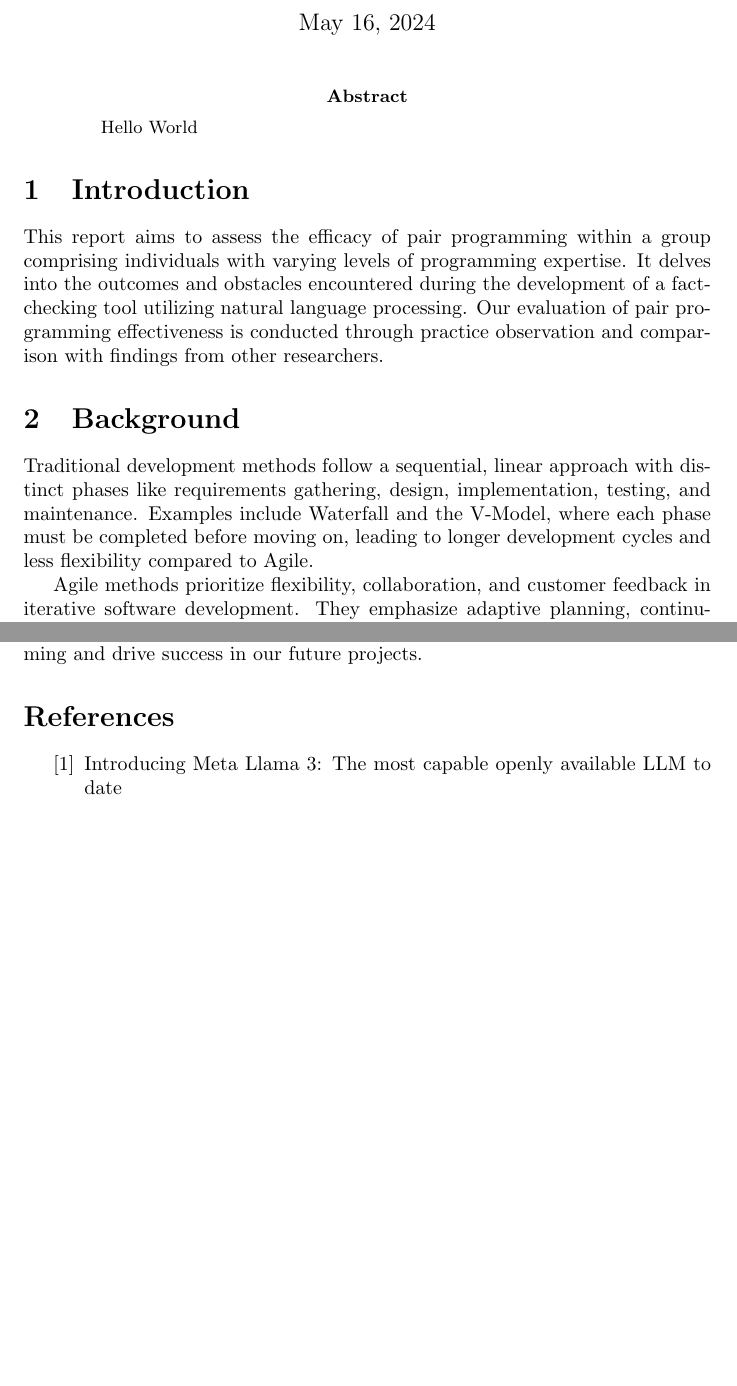
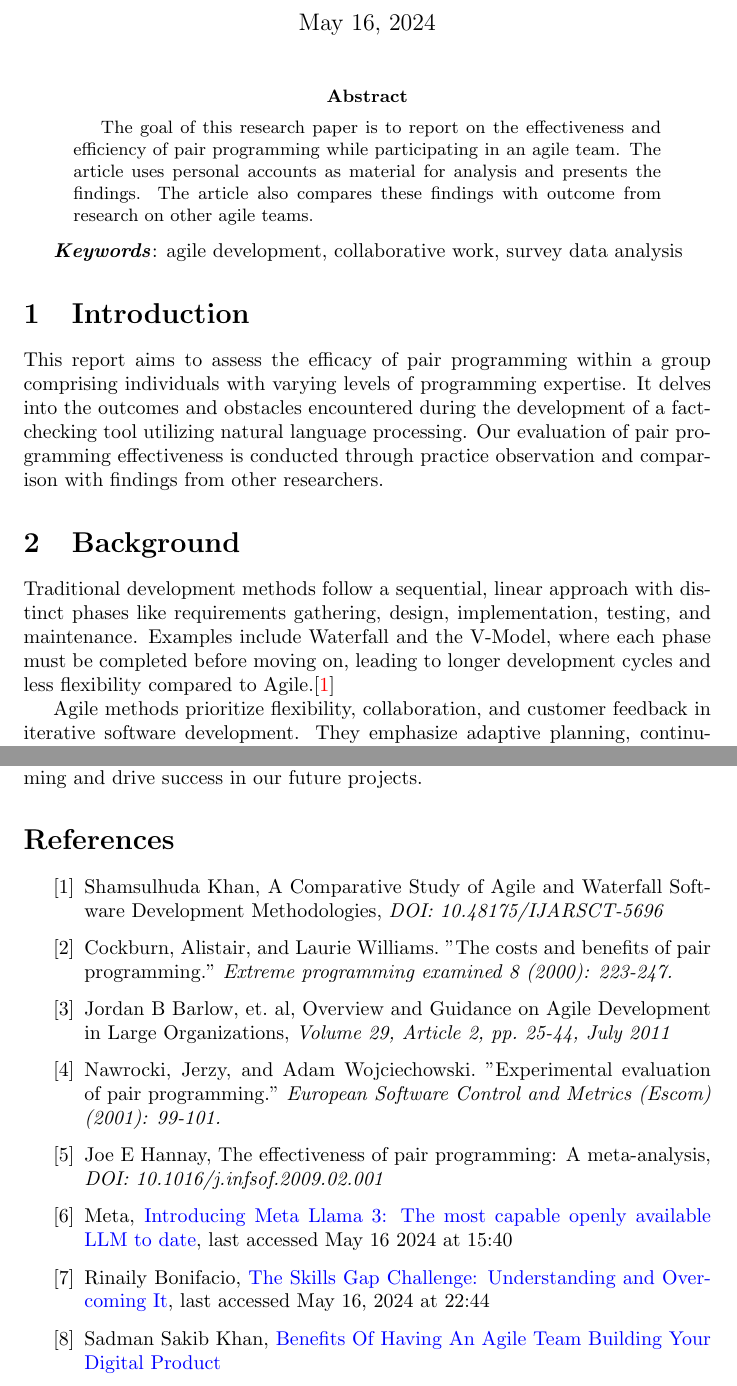
Before and after one commit to ohshitnotgood/final_report, a LaTeX paper (report.tex): two parts of pages 1 and 8 of 8, joined at a grey line, cut so that both start at the same text, the shorter picture padded with empty space. Compiled offline with pdfLaTeX.

Commit message:
Added references, abstract and keywords

```diff
--- a/report.tex
+++ b/report.tex
@@ -1,4 +1,14 @@
 \documentclass{article}
+\usepackage{hyperref}
+\hypersetup{
+    colorlinks=true,
+    linkcolor=blue,
+    filecolor=magenta,
+    urlcolor=blue,
+    citecolor=red,
+    pdftitle={Overleaf Example},
+    pdfpagemode=FullScreen,
+}
 
 \title{Evaluation of Pair Programming}
 
@@ -7,8 +17,10 @@
 \begin{document}
 \maketitle
 \begin{abstract}
-    Hello World
+    The goal of this research paper is to report on the effectiveness and efficiency of pair programming while participating in an agile team. The article uses personal accounts as material for analysis and presents the findings. The article also compares these findings with outcome from research on other agile teams.
 \end{abstract}
+
+\textbf{\textit{Keywords}}: agile development, collaborative work, survey data analysis
 
 \input{introduction}
 \input{background}
@@ -18,8 +30,34 @@
 \input{conclusion}
 
 \begin{thebibliography}{1000}
+    \bibitem{agile}
+    Shamsulhuda Khan,
+    A Comparative Study of Agile and Waterfall Software Development Methodologies, \textit{DOI: 10.48175/IJARSCT-5696}
+
+    \bibitem{agile_3}
+    Cockburn, Alistair, and Laurie Williams. "The costs and benefits of pair programming." \textit{Extreme programming examined 8 (2000): 223-247.}
+
+    \bibitem{agile_2}
+    Jordan B Barlow, et. al, Overview and Guidance on Agile Development in Large Organizations, \textit{Volume 29, Article 2, pp. 25-44, July 2011}
+
+
+
+    \bibitem{pair}
+    Nawrocki, Jerzy, and Adam Wojciechowski. "Experimental evaluation of pair programming." \textit{European Software Control and Metrics (Escom) (2001): 99-101.}
+
+    \bibitem{pair_2}
+    Joe E Hannay, The effectiveness of pair programming: A meta-analysis, \textit{DOI: 10.1016/j.infsof.2009.02.001}
+
+
     \bibitem{llama3}
-    Introducing Meta Llama 3: The most capable openly available LLM to date
+    Meta, \href{https://ai.meta.com/blog/meta-llama-3/}{Introducing Meta Llama 3: The most capable openly available LLM to date}, last accessed May 16 2024 at 15:40
+
+    \bibitem{skill_issue}
+    Rinaily Bonifacio, \href{https://www.shiftbase.com/glossary/skills-gap}{The Skills Gap Challenge: Understanding and Overcoming It}, last accessed May 16, 2024 at 22:44
+
+    \bibitem{team_building}
+    Sadman Sakib Khan, \href{https://polygontechnology.io/benefits-of-having-an-agile-team-building-your-digital-product/}{Benefits Of Having An Agile Team Building Your Digital Product}
+
 \end{thebibliography}
 
 \end{document}
```
Also changed, not shown: analyse.tex (+2 -2 lines), background.tex (+4 -4 lines), report.pdf.
